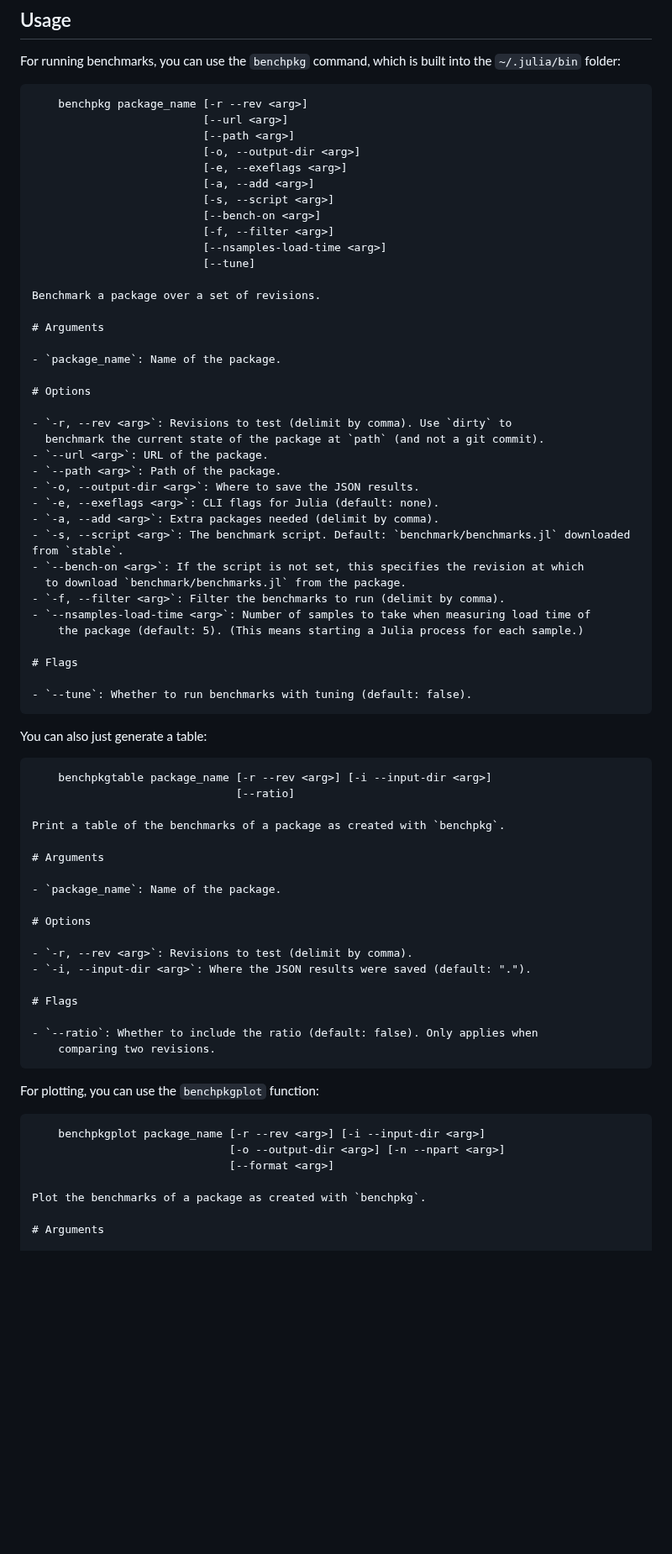
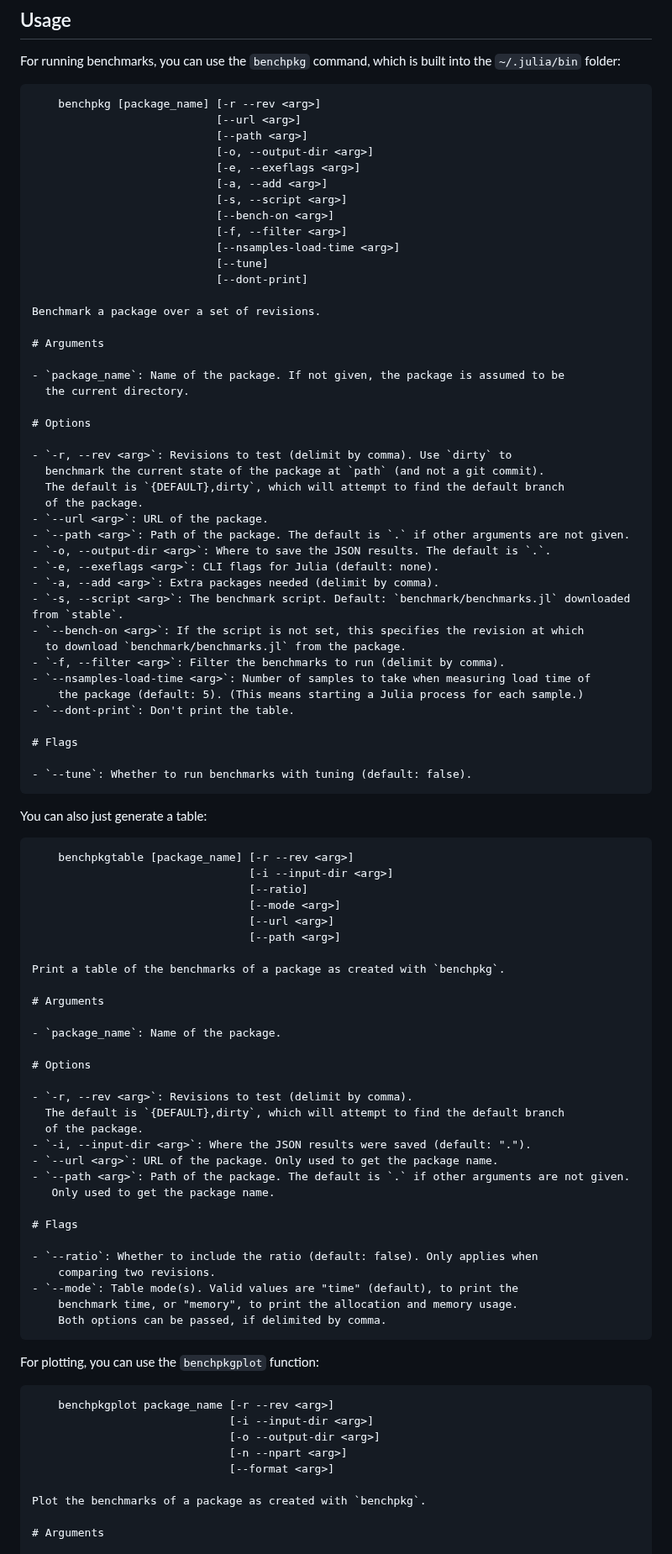
Before and after one commit to MilesCranmer/AirspeedVelocity.jl, a Markdown page: README.md, the part around one of its changes. Shown at 84% size. Rendered like a GitHub page; blank space fills up the shorter version.

Commit message:
update README with new defaults

````diff
--- a/README.md
+++ b/README.md
@@ -131,31 +142,35 @@ For running benchmarks, you can use the `benchpkg` command, which is
 built into the `~/.julia/bin` folder:
 
 ```markdown
-    benchpkg package_name [-r --rev <arg>]
-                          [--url <arg>]
-                          [--path <arg>]
-                          [-o, --output-dir <arg>]
-                          [-e, --exeflags <arg>]
-                          [-a, --add <arg>]
-                          [-s, --script <arg>]
-                          [--bench-on <arg>]
-                          [-f, --filter <arg>]
-                          [--nsamples-load-time <arg>]
-                          [--tune]
+    benchpkg [package_name] [-r --rev <arg>]
+                            [--url <arg>]
+                            [--path <arg>]
+                            [-o, --output-dir <arg>]
+                            [-e, --exeflags <arg>]
+                            [-a, --add <arg>]
+                            [-s, --script <arg>]
+                            [--bench-on <arg>]
+                            [-f, --filter <arg>]
+                            [--nsamples-load-time <arg>]
+                            [--tune]
+                            [--dont-print]
 
 Benchmark a package over a set of revisions.
 
 # Arguments
 
-- `package_name`: Name of the package.
+- `package_name`: Name of the package. If not given, the package is assumed to be
+  the current directory.
 
 # Options
 
 - `-r, --rev <arg>`: Revisions to test (delimit by comma). Use `dirty` to
   benchmark the current state of the package at `path` (and not a git commit).
+  The default is `{DEFAULT},dirty`, which will attempt to find the default branch
+  of the package.
 - `--url <arg>`: URL of the package.
-- `--path <arg>`: Path of the package.
-- `-o, --output-dir <arg>`: Where to save the JSON results.
+- `--path <arg>`: Path of the package. The default is `.` if other arguments are not given.
+- `-o, --output-dir <arg>`: Where to save the JSON results. The default is `.`.
 - `-e, --exeflags <arg>`: CLI flags for Julia (default: none).
 - `-a, --add <arg>`: Extra packages needed (delimit by comma).
 - `-s, --script <arg>`: The benchmark script. Default: `benchmark/benchmarks.jl` downloaded from `stable`.
@@ -164,6 +179,7 @@ Benchmark a package over a set of revisions.
 - `-f, --filter <arg>`: Filter the benchmarks to run (delimit by comma).
 - `--nsamples-load-time <arg>`: Number of samples to take when measuring load time of
     the package (default: 5). (This means starting a Julia process for each sample.)
+- `--dont-print`: Don't print the table.
 
 # Flags
 
@@ -173,8 +189,12 @@ Benchmark a package over a set of revisions.
 You can also just generate a table:
 
 ```markdown
-    benchpkgtable package_name [-r --rev <arg>] [-i --input-dir <arg>]
-                               [--ratio]
+    benchpkgtable [package_name] [-r --rev <arg>]
+                                 [-i --input-dir <arg>]
+                                 [--ratio]
+                                 [--mode <arg>]
+                                 [--url <arg>]
+                                 [--path <arg>]
 
 Print a table of the benchmarks of a package as created with `benchpkg`.
 
@@ -185,19 +205,29 @@ Print a table of the benchmarks of a package as created with `benchpkg`.
 # Options
 
 - `-r, --rev <arg>`: Revisions to test (delimit by comma).
+  The default is `{DEFAULT},dirty`, which will attempt to find the default branch
+  of the package.
 - `-i, --input-dir <arg>`: Where the JSON results were saved (default: ".").
+- `--url <arg>`: URL of the package. Only used to get the package name.
+- `--path <arg>`: Path of the package. The default is `.` if other arguments are not given.
+   Only used to get the package name.
 
 # Flags
 
 - `--ratio`: Whether to include the ratio (default: false). Only applies when
     comparing two revisions.
+- `--mode`: Table mode(s). Valid values are "time" (default), to print the
+    benchmark time, or "memory", to print the allocation and memory usage.
+    Both options can be passed, if delimited by comma.
 ```
 
 For plotting, you can use the `benchpkgplot` function:
 
 ```markdown
-    benchpkgplot package_name [-r --rev <arg>] [-i --input-dir <arg>]
-                              [-o --output-dir <arg>] [-n --npart <arg>]
+    benchpkgplot package_name [-r --rev <arg>]
+                              [-i --input-dir <arg>]
+                              [-o --output-dir <arg>]
+                              [-n --npart <arg>]
                               [--format <arg>]
 
 Plot the benchmarks of a package as created with `benchpkg`.
````
Also changed, not shown: other parts of README.md (+17 -6 lines).
